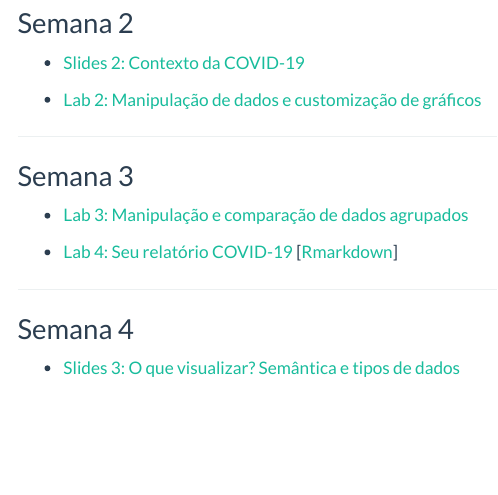
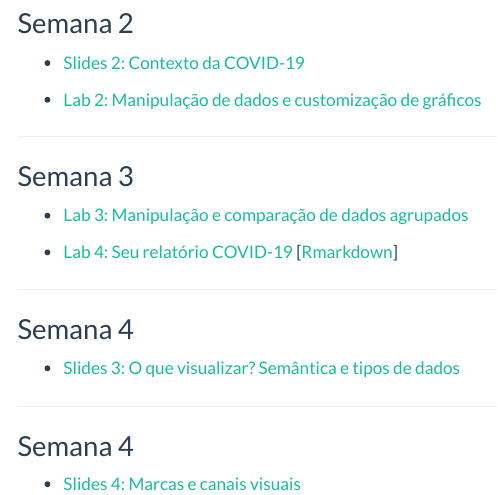
Before and after one commit to analisededados-ufpb/vis-covid, an R Markdown document (index.Rmd): the page in a window 1100 px wide, from 570 px down. The pictures show the output file index.html that the author committed with the source, opened offline; library style sheets and scripts come from the installed R packages; menus at the side of the page are left out.

Commit message:
slides 05

```diff
--- a/index.Rmd
+++ b/index.Rmd
@@ -48,3 +48,15 @@
 ### Semana 4
 
 - [Slides 3: O que visualizar? Semântica e tipos de dados](slides/03-o-que-visualizar.html)
+
+******
+
+### Semana 5
+
+- [Slides 4: Marcas e canais visuais](slides/04-marcas-canais.html)
+
+******
+
+### Semana 6
+
+- [Slides 5: Marcas e canais visuais](slides/05-eda.html)
```
Also changed, not shown: index.html.
